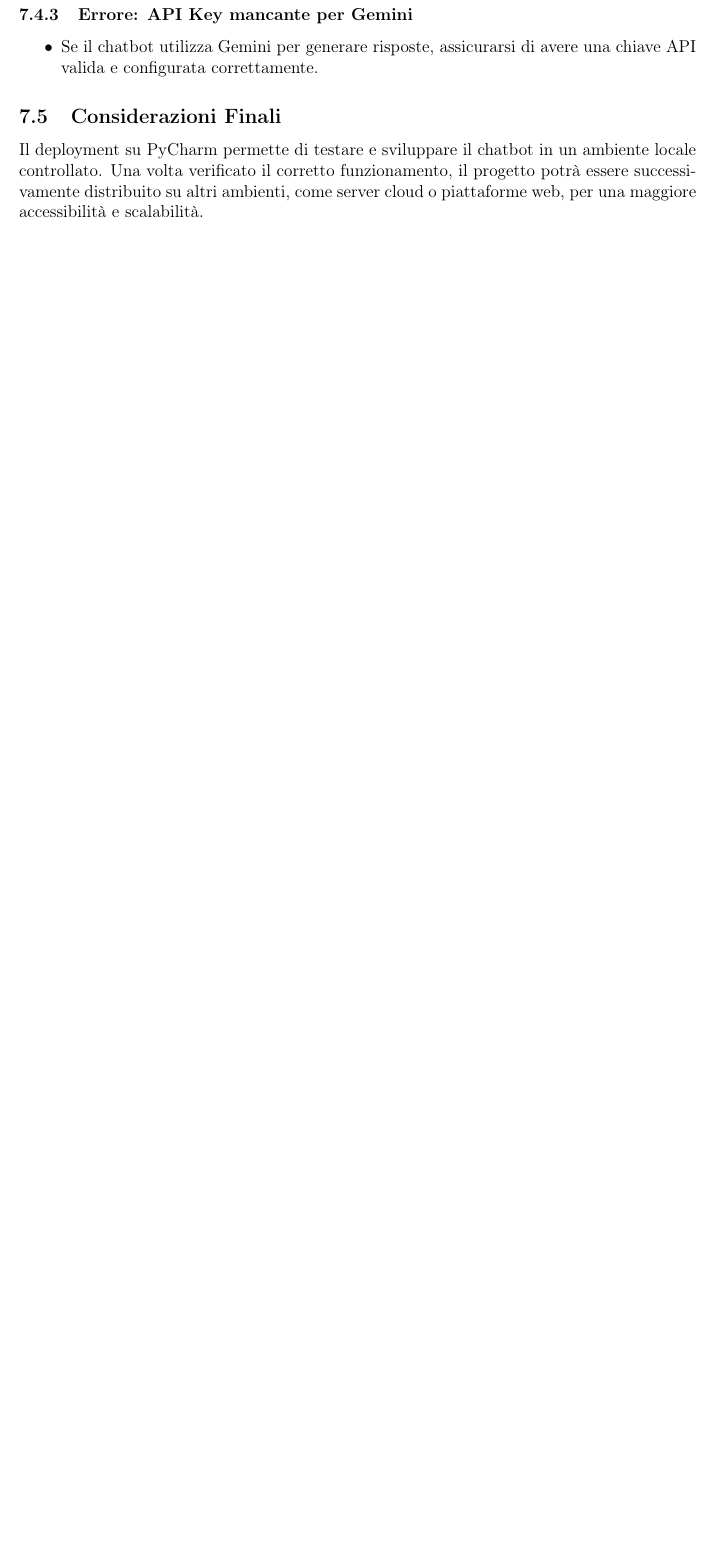
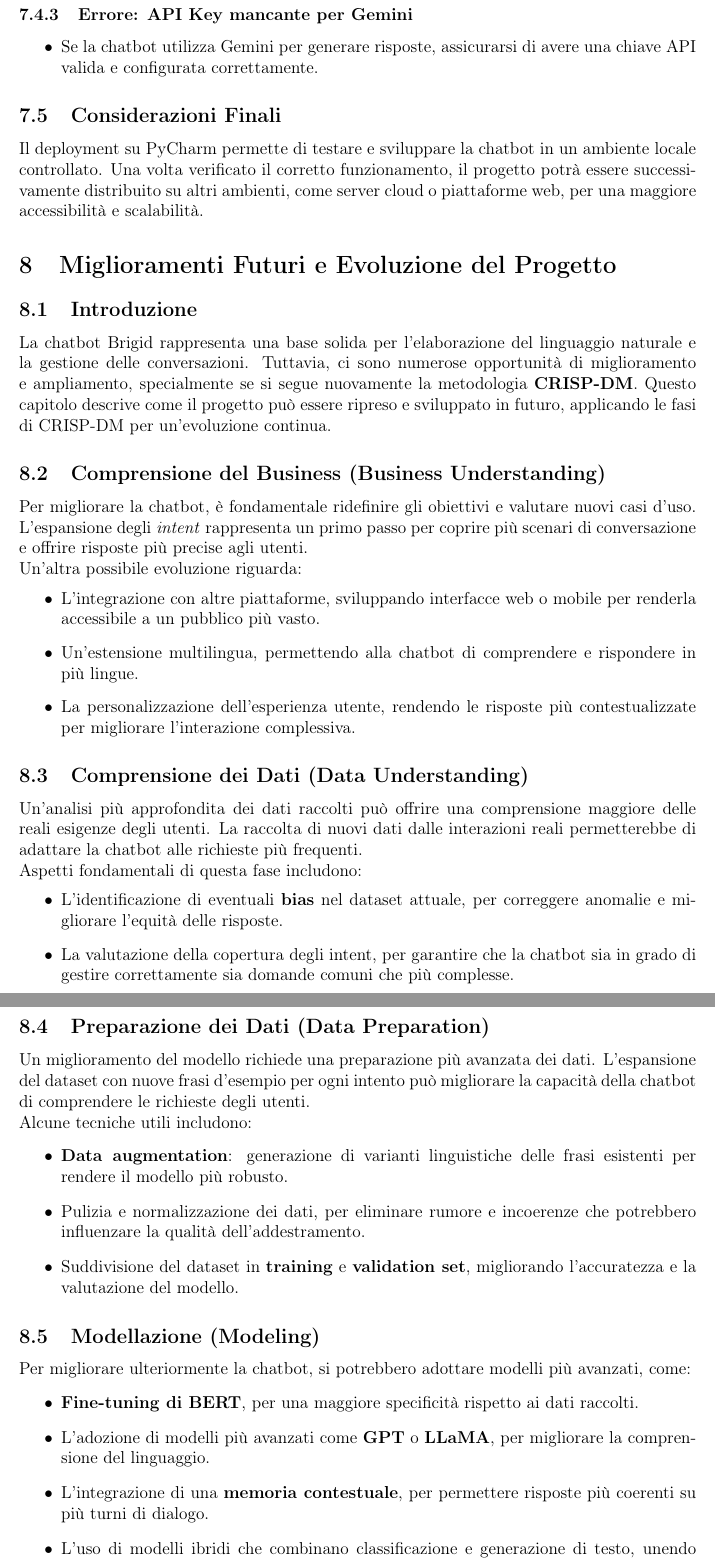
Before and after one commit to fdb00/Brigid-Chatbot-IA, a LaTeX document (documentazione/CRISPDM.tex): part of page 21 of 23 before the commit and two parts of pages 22 and 23 of 26 after it, the two joined at a grey line, cut so that both start at the same text, the shorter picture padded with empty space. Compiled offline with pdfLaTeX.

Commit message:
apportate ulteriore modifiche e aggiunta capitolo 8

```diff
--- a/documentazione/CRISPDM.tex
+++ b/documentazione/CRISPDM.tex
@@ -760,9 +766,49 @@ Durante il deployment, potrebbero verificarsi alcuni problemi. Ecco alcune soluz
 
 \subsubsection{Errore: API Key mancante per Gemini}
 \begin{itemize}
-	\item Se il chatbot utilizza Gemini per generare risposte, assicurarsi di avere una chiave API valida e configurata correttamente.
+	\item Se la chatbot utilizza Gemini per generare risposte, assicurarsi di avere una chiave API valida e configurata correttamente.
 \end{itemize}
 
 \subsection{Considerazioni Finali}
 
-Il deployment su PyCharm permette di testare e sviluppare il chatbot in un ambiente locale controllato. Una volta verificato il corretto funzionamento, il progetto potrà essere successivamente distribuito su altri ambienti, come server cloud o piattaforme web, per una maggiore accessibilità e scalabilità.
+Il deployment su PyCharm permette di testare e sviluppare la chatbot in un ambiente locale controllato. Una volta verificato il corretto funzionamento, il progetto potrà essere successivamente distribuito su altri ambienti, come server cloud o piattaforme web, per una maggiore accessibilità e scalabilità.
+
+\section{Miglioramenti Futuri e Evoluzione del Progetto}
+
+\subsection{Introduzione}
+La chatbot Brigid rappresenta una base solida per l'elaborazione del linguaggio naturale e la gestione delle conversazioni. Tuttavia, ci sono numerose opportunità di miglioramento e ampliamento, specialmente se si segue nuovamente la metodologia \textbf{CRISP-DM}. Questo capitolo descrive come il progetto può essere ripreso e sviluppato in futuro, applicando le fasi di CRISP-DM per un'evoluzione continua.
+
+\subsection{Comprensione del Business (Business Understanding)}
+Per migliorare la chatbot, è fondamentale ridefinire gli obiettivi e valutare nuovi casi d’uso. L’espansione degli \textit{intent} rappresenta un primo passo per coprire più scenari di conversazione e offrire risposte più precise agli utenti.\\
+Un'altra possibile evoluzione riguarda:
+\begin{itemize}
+	\item L'integrazione con altre piattaforme, sviluppando interfacce web o mobile per renderla accessibile a un pubblico più vasto.
+	\item Un'estensione multilingua, permettendo alla chatbot di comprendere e rispondere in più lingue.
+	\item La personalizzazione dell’esperienza utente, rendendo le risposte più contestualizzate per migliorare l'interazione complessiva.
+\end{itemize}
+
+\subsection{Comprensione dei Dati (Data Understanding)}
+Un'analisi più approfondita dei dati raccolti può offrire una comprensione maggiore delle reali esigenze degli utenti. La raccolta di nuovi dati dalle interazioni reali permetterebbe di adattare la chatbot alle richieste più frequenti.\\
+Aspetti fondamentali di questa fase includono:
+\begin{itemize}
+	\item L’identificazione di eventuali \textbf{bias} nel dataset attuale, per correggere anomalie e migliorare l'equità delle risposte.
+	\item La valutazione della copertura degli intent, per garantire che la chatbot sia in grado di gestire correttamente sia domande comuni che più complesse.
+\end{itemize}
+
+\subsection{Preparazione dei Dati (Data Preparation)}
+Un miglioramento del modello richiede una preparazione più avanzata dei dati. L'espansione del dataset con nuove frasi d’esempio per ogni intento può migliorare la capacità della chatbot di comprendere le richieste degli utenti.\\
+Alcune tecniche utili includono:
+\begin{itemize}
+	\item \textbf{Data augmentation}: generazione di varianti linguistiche delle frasi esistenti per rendere il modello più robusto.
+	\item Pulizia e normalizzazione dei dati, per eliminare rumore e incoerenze che potrebbero influenzare la qualità dell’addestramento.
+	\item Suddivisione del dataset in \textbf{training} e \textbf{validation set}, migliorando l'accuratezza e la valutazione del modello.
+\end{itemize}
+
+\subsection{Modellazione (Modeling)}
+Per migliorare ulteriormente la chatbot, si potrebbero adottare modelli più avanzati, come:
+\begin{itemize}
+	\item \textbf{Fine-tuning di BERT}, per una maggiore specificità rispetto ai dati raccolti.
+	\item L’adozione di modelli più avanzati come \textbf{GPT} o \textbf{LLaMA}, per migliorare la comprensione del linguaggio.
+	\item L'integrazione di una \textbf{memoria contestuale}, per permettere risposte più coerenti su più turni di dialogo.
+	\item L’uso di modelli ibridi che combinano classificazione e generazione di testo, unendo l'efficacia della categorizzazione con la flessibilità dei modelli generativi.
+\end{itemize}
@@ -768,0 +829 @@ Il deployment su PyCharm permette di testare e sviluppare il chatbot in un ambie
+	\item \textbf{Deploy su cloud}, per rendere la chatbot accessibile tramite API per applicazioni web e mobile.
```
Also changed, not shown: documentazione/CRISPDM.pdf, documentazione/CRISPDM.tex (67 more changed lines), 4 other files.
